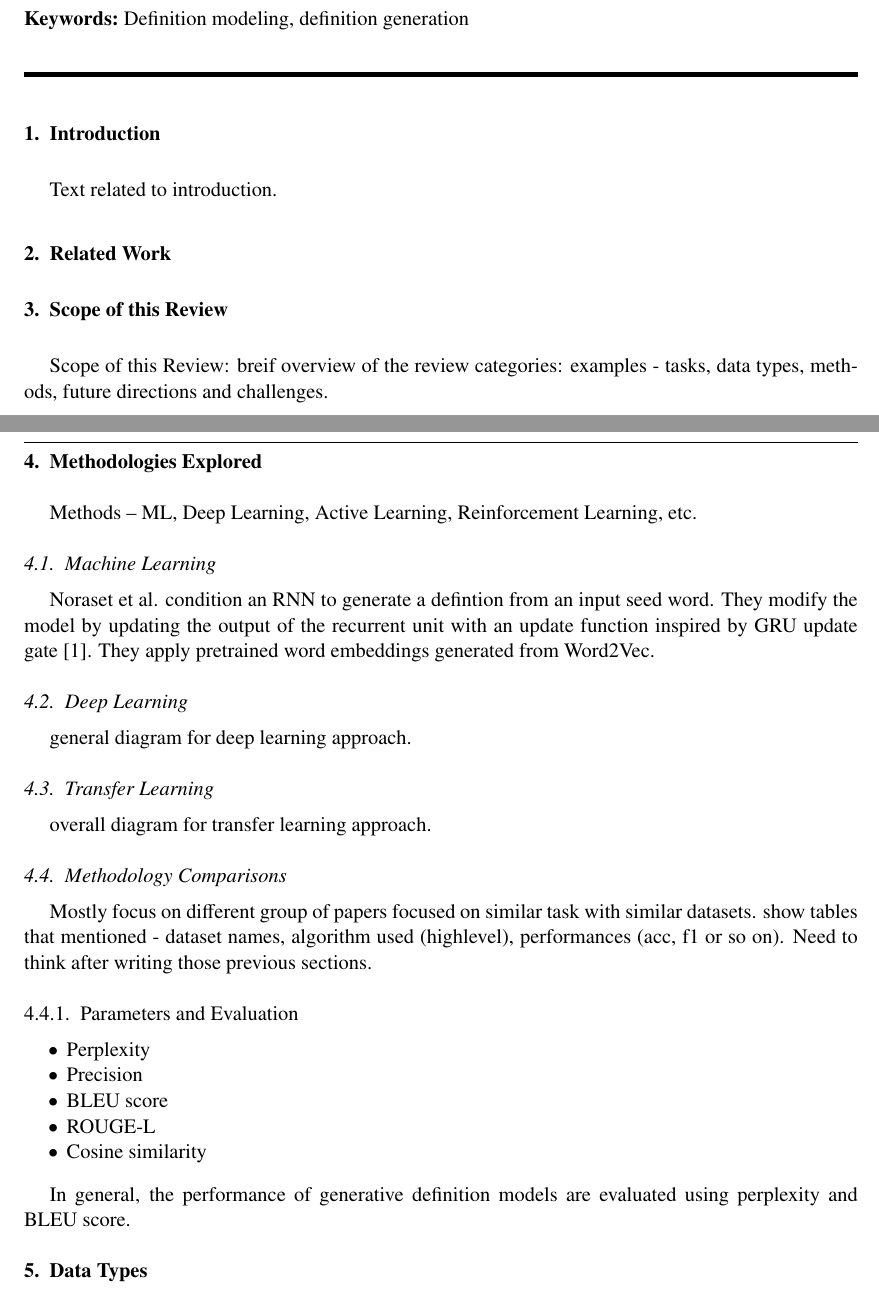
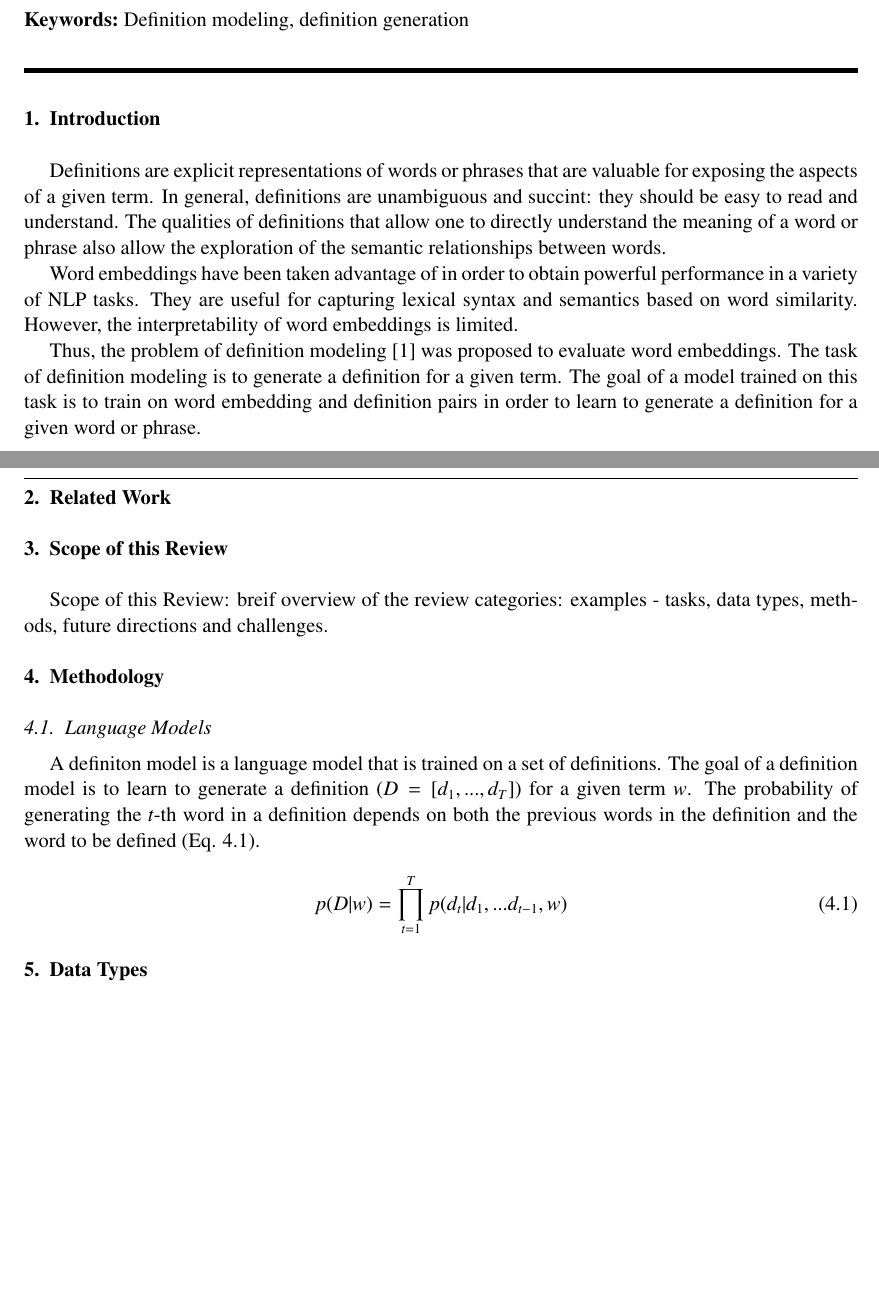
Before and after one commit to CMVSR/def-model-review, a LaTeX document (tex/paper.tex, which reads tex/sections/introduction.tex, tex/sections/methodology.tex): two parts of pages 1 and 2 of 4, joined at a grey line, cut so that both start at the same text, the shorter picture padded with empty space. Compiled offline with pdfLaTeX.

Commit message:
introduction start

```diff
--- a/tex/sections/introduction.tex
+++ b/tex/sections/introduction.tex
@@ -1,2 +1,18 @@
 \section{Introduction}
-Text related to introduction.
+Definitions are explicit representations of words or phrases that are valuable
+for exposing the aspects of a given term. In general, definitions are
+unambiguous and succint: they should be easy to read and understand. The
+qualities of definitions that allow one to directly understand the meaning of a
+word or phrase also allow the exploration of the semantic relationships between
+words.
+
+Word embeddings have been taken advantage of in order to obtain powerful
+performance in a variety of NLP tasks. They are useful for capturing lexical
+syntax and semantics based on word similarity. However, the interpretability of
+word embeddings is limited.
+
+Thus, the problem of definition modeling \cite{noraset_definition_2016} was
+proposed to evaluate word embeddings. The task of definition modeling is to
+generate a definition for a given term. The goal of a model trained on this task
+is to train on word embedding and definition pairs in order to learn to generate
+a definition for a given word or phrase.
--- a/tex/sections/methodology.tex
+++ b/tex/sections/methodology.tex
@@ -1,32 +1,63 @@
-\section{Methodologies Explored}
-Methods -- ML, Deep Learning, Active Learning, Reinforcement Learning, etc.
+\section{Methodology}
 
-\subsection{Machine Learning}
-Noraset et al. condition an RNN to generate a defintion from an input seed word.
-They modify the model by updating the output of the recurrent unit with an
-update function inspired by GRU update gate \cite{noraset_definition_2016}. They
-apply pretrained word embeddings generated from Word2Vec.
+\subsection{Language Models}
+A definiton model is a language model that is trained on a set of definitions.
+The goal of a definition model is to learn to generate a definition ($ D = [d_1,
+    ..., d_T])$ for a given term $w$. The probability of generating the $t$-th word
+in a definition depends on both the previous words in the definition and the
+word to be defined (Eq. \ref{eq:definition_model}).
 
-\subsection{Deep Learning}
-general diagram for deep learning approach.
+\begin{equation}
+    \label{eq:definition_model}
+    p(D | w) = \prod_{t=1}^{T} p(d_t | d_1,...d_{t-1}, w)
+\end{equation}
 
-\subsection{Transfer Learning}
-overall diagram for transfer learning approach.
+% \section{Methodologies Explored}
+% Methods -- ML, Deep Learning, Active Learning, Reinforcement Learning, etc.
 
-\subsection{Methodology Comparisons}
-Mostly focus on different group of papers focused on similar task with similar
-datasets. show tables that mentioned - dataset names, algorithm used
-(highlevel), performances (acc, f1 or so on). Need to think after writing those
-previous sections.
+% \subsection{Machine Learning}
+% Noraset et al. condition an RNN to generate a defintion from an input seed word.
+% They modify the model by updating the output of the recurrent unit with an
+% update function inspired by GRU update gate \cite{noraset_definition_2016}. They
+% apply pretrained word embeddings generated from Word2Vec.
 
-\subsubsection{Parameters and Evaluation}
-\begin{itemize}
-    \item Perplexity
-    \item Precision
-    \item BLEU score
-    \item ROUGE-L
-    \item Cosine similarity
-\end{itemize}
+% Semi-supervised approach \cite{patra_bilingual_2019}.
 
-In general, the performance of generative definition models are evaluated using
-perplexity and BLEU score.
+% \subsection{Deep Learning}
+% general diagram for deep learning approach.
+
+% \cite{wu_2021_sequence}We computationally model the processes of
+% word borrowing from a donor word to an incorporated
+% word, and vice versa, by answering
+% two questions: (1) what does a word look
+% like incorporated into another language, and
+% in the opposite direction (2) where did a word
+% come from? We experiment with several
+% model variants, including LSTM encoderdecoders,
+% copy attention, and Transformers.
+
+% \cite{wu_computational_2020} For our model, we used a LSTM with an embedding
+% dimension of 128 and hidden dimension of 128.
+% The output of the last hidden state is passed to a fully connected layer with a sigmoid activation function.
+
+
+% \subsection{Transfer Learning}
+% overall diagram for transfer learning approach.
+
+% \subsection{Methodology Comparisons}
+% Mostly focus on different group of papers focused on similar task with similar
+% datasets. show tables that mentioned - dataset names, algorithm used
+% (highlevel), performances (acc, f1 or so on). Need to think after writing those
+% previous sections.
+
+% \subsubsection{Parameters and Evaluation}
+% \begin{itemize}
+%     \item Perplexity
+%     \item Precision
+%     \item BLEU score
+%     \item ROUGE-L
+%     \item Cosine similarity
+% \end{itemize}
+
+% In general, the performance of generative definition models are evaluated using
+% perplexity and BLEU score.
```
